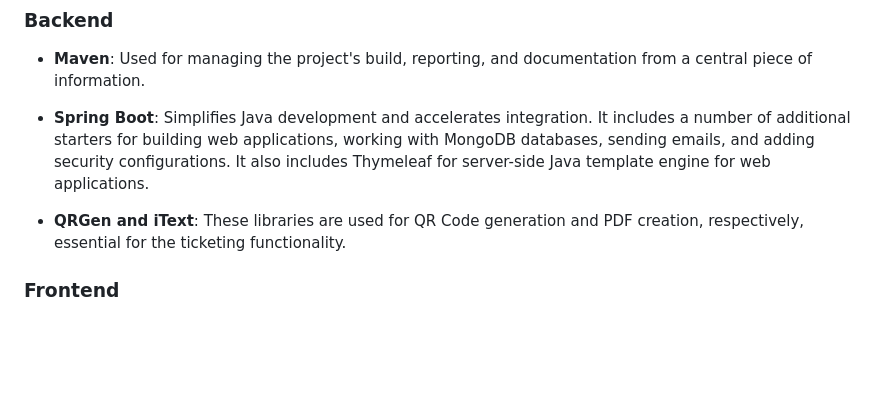
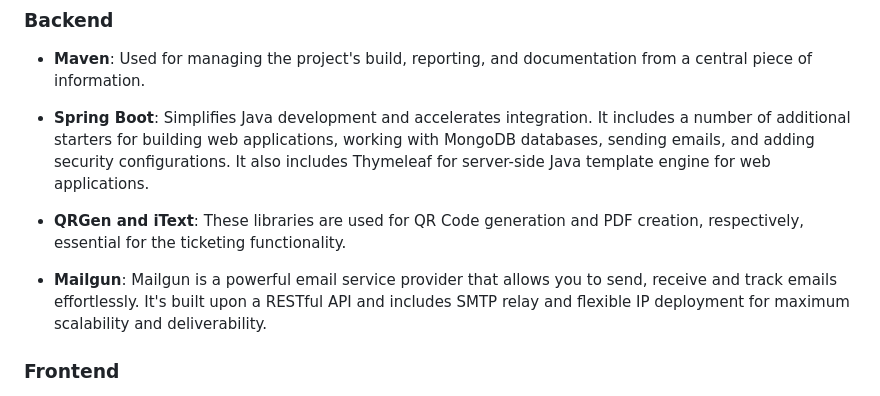
Before and after one commit to thomazcm/plantae, a Markdown page: README.md, the part around the change. GitHub-like rendering; blank space fills up the shorter version.

```diff
--- a/README.md
+++ b/README.md
@@ -75,6 +75,8 @@ This application is built using a variety of technologies, each chosen for its s
 
 - **QRGen and iText**: These libraries are used for QR Code generation and PDF creation, respectively, essential for the ticketing functionality.
 
+- **Mailgun**: Mailgun is a powerful email service provider that allows you to send, receive and track emails effortlessly. It's built upon a RESTful API and includes SMTP relay and flexible IP deployment for maximum scalability and deliverability.
+
 ### Frontend
 
 - **Vue.js**: Used for building user interfaces. The Vue.js scripts are imported from the CDN, allowing for easier updates and performance improvements.
```
